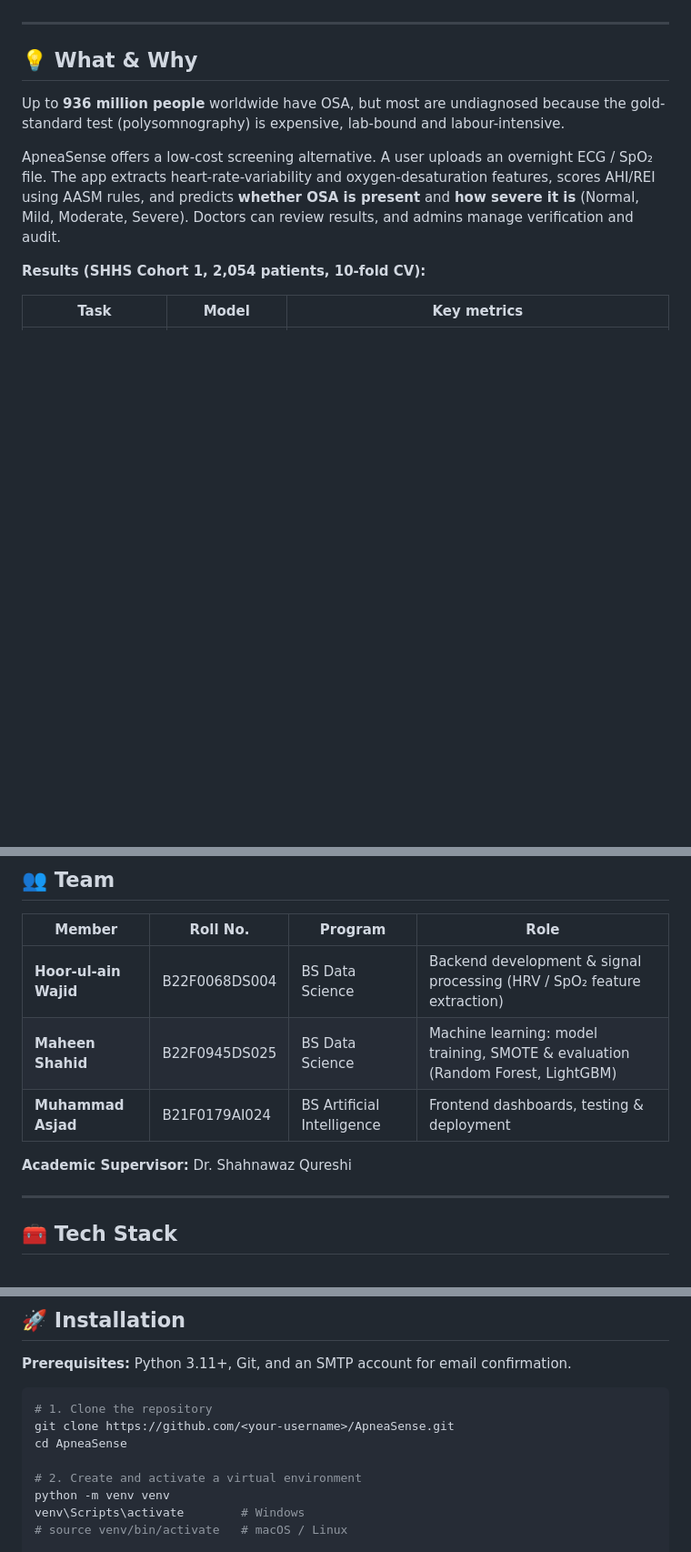
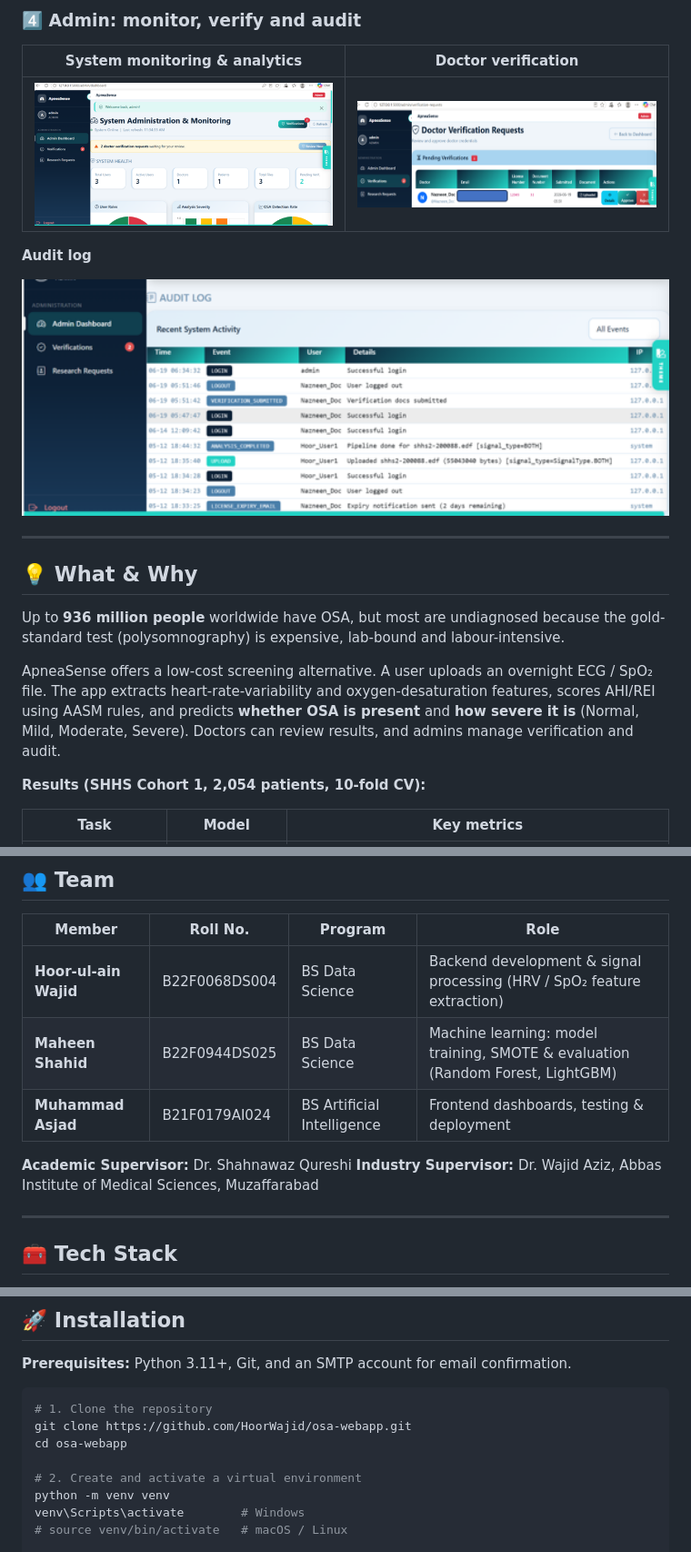
Before and after one commit to HoorWajid/osa-webapp, a Markdown page: README.md, 3 parts joined by grey strips. Shown at 91% size. GitHub-like rendering; blank space fills up the shorter version.

````diff
--- a/README.md
+++ b/README.md
@@ -21,3 +32,11 @@ Upload a sleep recording, watch the analysis run, and get results in a dashboard
+### 4️⃣ Admin: monitor, verify and audit
+
+| System monitoring & analytics | Doctor verification |
+|:---:|:---:|
+| <img src="demo/Admin_dashboard.png" width="420"> | <img src="demo/Admin_dashboard_verification.png" width="420"> |
+
+**Audit log**
+<p align="center"><img src="demo/Admin_dashboard_audit_log.png" alt="Admin audit log" width="800"></p>
 
 ---
 
@@ -57,10 +76,11 @@ ML inference takes under 1 second. A full 8-hour recording is processed in about
 | Member | Roll No. | Program | Role |
 |---|---|---|---|
 | **Hoor-ul-ain Wajid** | B22F0068DS004 | BS Data Science | Backend development & signal processing (HRV / SpO₂ feature extraction) |
-| **Maheen Shahid** | B22F0945DS025 | BS Data Science | Machine learning: model training, SMOTE & evaluation (Random Forest, LightGBM) |
+| **Maheen Shahid** | B22F0944DS025 | BS Data Science | Machine learning: model training, SMOTE & evaluation (Random Forest, LightGBM) |
 | **Muhammad Asjad** | B21F0179AI024 | BS Artificial Intelligence | Frontend dashboards, testing & deployment |
 
 **Academic Supervisor:** Dr. Shahnawaz Qureshi
+**Industry Supervisor:** Dr. Wajid Aziz, Abbas Institute of Medical Sciences, Muzaffarabad
 
 ---
 
@@ -86,8 +106,8 @@ flowchart LR
 
 ```bash
 # 1. Clone the repository
-git clone https://github.com/<your-username>/ApneaSense.git
-cd ApneaSense
+git clone https://github.com/HoorWajid/osa-webapp.git
+cd osa-webapp
 
 # 2. Create and activate a virtual environment
 python -m venv venv
````
Also changed, not shown: other parts of README.md (+18 -7 lines).
